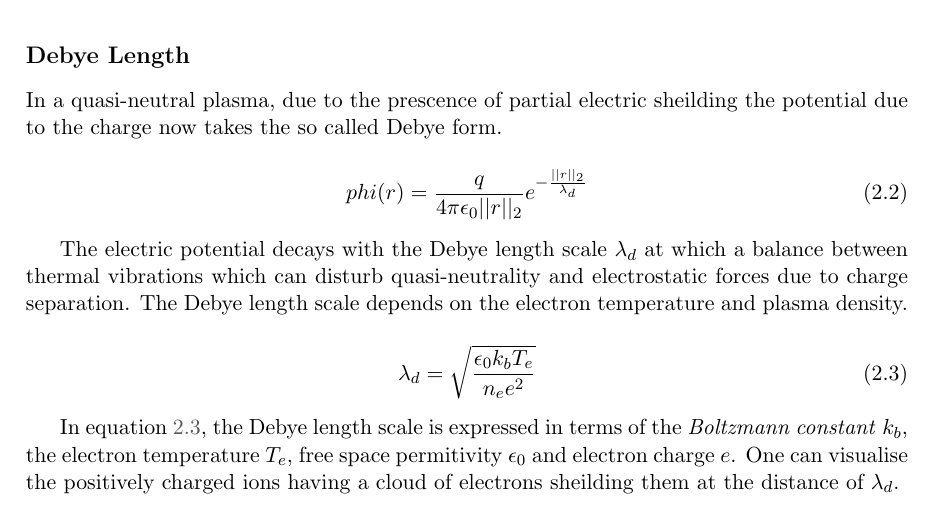
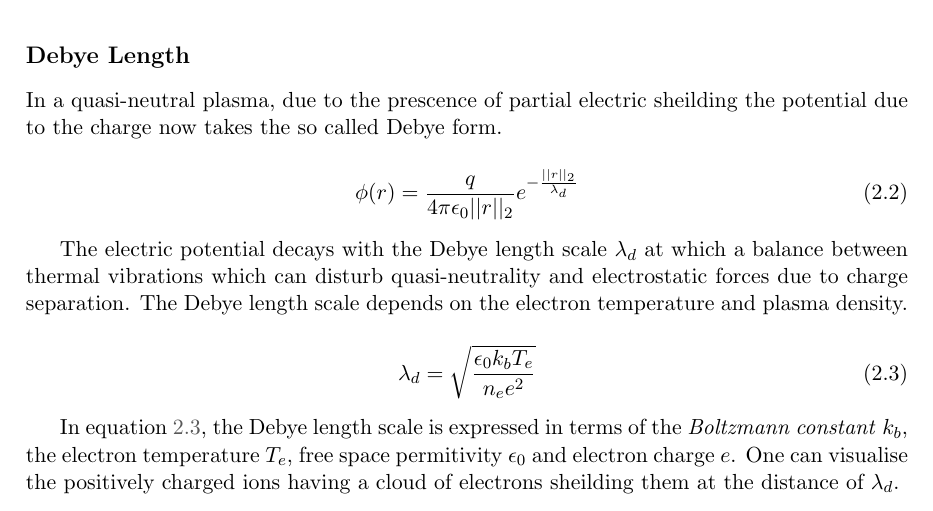
Before and after one commit to dal3006/phd-thesis, a LaTeX thesis (thesis.tex, which reads chapters/preliminaries.tex): part of page 19 of 111, cut so that both start at the same text. Compiled offline with pdfLaTeX.

Commit message:
[Preliminaries]: WIP

```diff
--- a/chapters/preliminaries.tex
+++ b/chapters/preliminaries.tex
@@ -24,7 +24,7 @@ In a quasi-neutral plasma, due to the prescence of partial electric sheilding th
 now takes the so called Debye form.
 
 \begin{equation}
-    phi(r) = \frac{q}{4\pi\epsilon_0 ||r||_2} e^{-\frac{||r||_2}{\lambda_d}}
+    \phi(r) = \frac{q}{4\pi\epsilon_0 ||r||_2} e^{-\frac{||r||_2}{\lambda_d}}
 \end{equation}
 
 The electric potential decays with the Debye length scale $\lambda_d$ at which a balance between thermal vibrations
```
Also changed, not shown: 1 other file.
